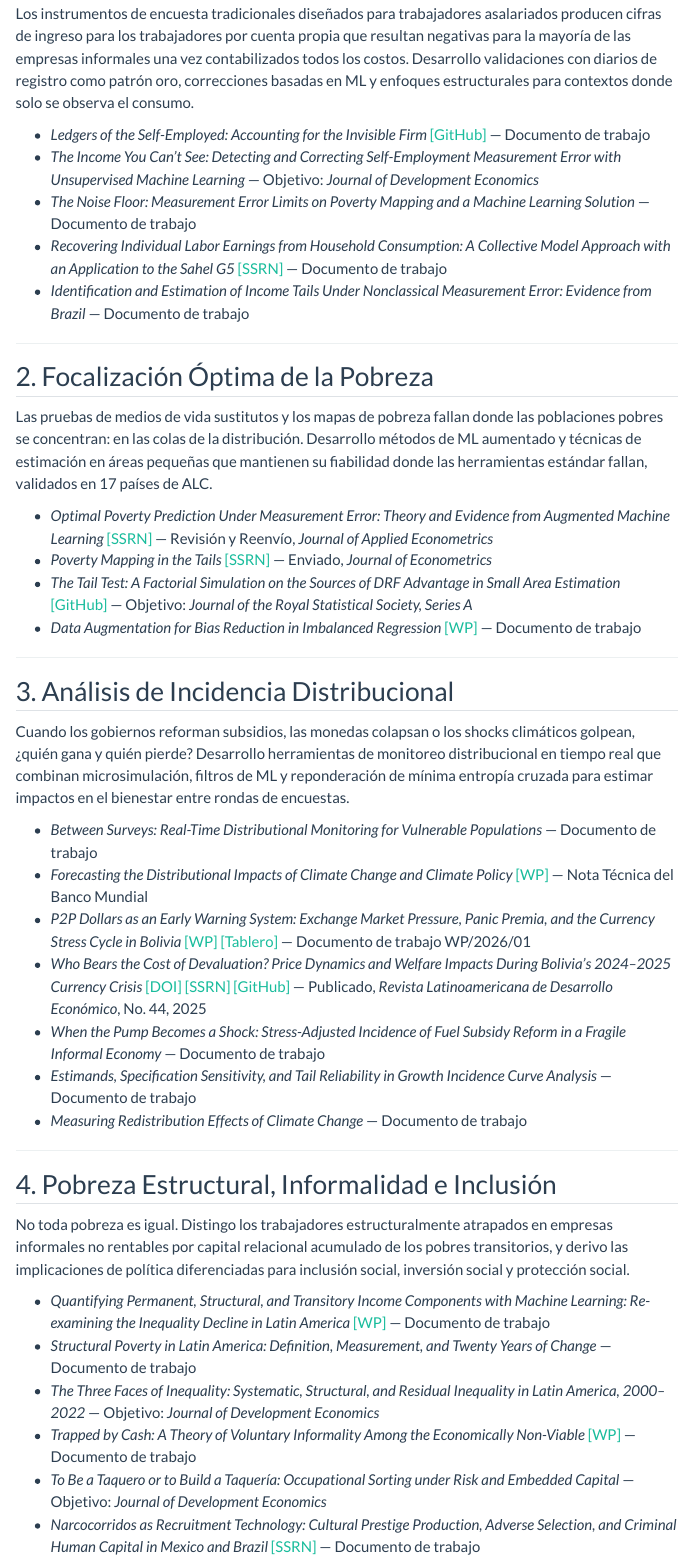
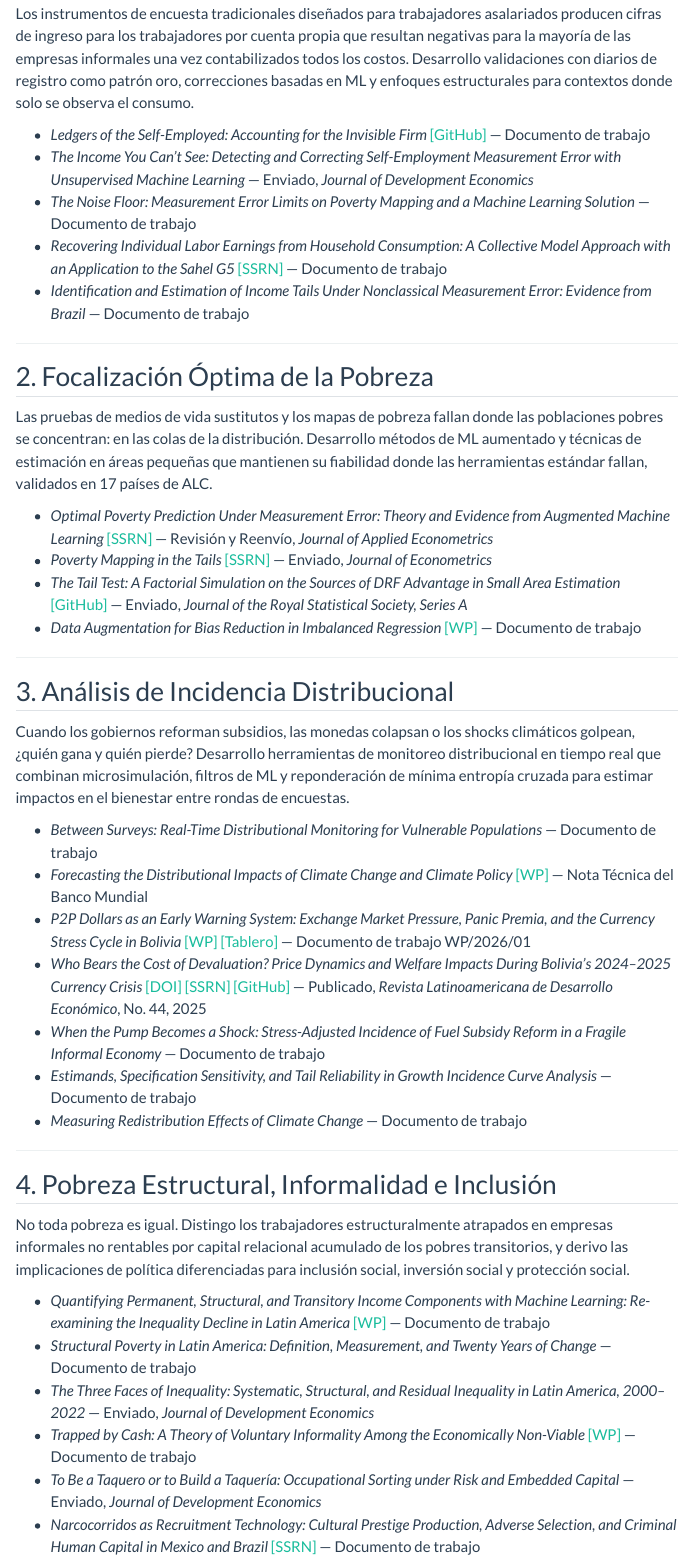
Before and after one commit to wernerhl/wernerhl.github.io, a Quarto document (es/investigacion.qmd): the page in a window 1100 px wide, from 250 px down. Rendered offline with R 4.5, knitr and Pandoc in place of Quarto, with nearby package versions; menus at the side of the page are left out.

Commit message:
Change all Objetivo to Enviado

```diff
--- a/es/investigacion.qmd
+++ b/es/investigacion.qmd
@@ -32,7 +32,7 @@ Los instrumentos de encuesta tradicionales diseñados para trabajadores asalaria
 </li>
 <li>
 *The Income You Can't See: Detecting and Correcting Self-Employment Measurement Error with Unsupervised Machine Learning*
-<span class="paper-status">— Objetivo: *Journal of Development Economics*</span>
+<span class="paper-status">— Enviado, *Journal of Development Economics*</span>
 </li>
 <li>
 *The Noise Floor: Measurement Error Limits on Poverty Mapping and a Machine Learning Solution*
@@ -81,7 +81,7 @@ Las pruebas de medios de vida sustitutos y los mapas de pobreza fallan donde las
 <span class="paper-links">
 <a href="https://github.com/wernerhl/tail-test-replication" target="_blank">[GitHub]</a>
 </span>
-<span class="paper-status">— Objetivo: *Journal of the Royal Statistical Society, Series A*</span>
+<span class="paper-status">— Enviado, *Journal of the Royal Statistical Society, Series A*</span>
 </li>
 <li>
 *Data Augmentation for Bias Reduction in Imbalanced Regression*
@@ -169,7 +169,7 @@ No toda pobreza es igual. Distingo los trabajadores estructuralmente atrapados e
 </li>
 <li>
 *The Three Faces of Inequality: Systematic, Structural, and Residual Inequality in Latin America, 2000–2022*
-<span class="paper-status">— Objetivo: *Journal of Development Economics*</span>
+<span class="paper-status">— Enviado, *Journal of Development Economics*</span>
 </li>
 <li>
 *Trapped by Cash: A Theory of Voluntary Informality Among the Economically Non-Viable*
@@ -180,7 +180,7 @@ No toda pobreza es igual. Distingo los trabajadores estructuralmente atrapados e
 </li>
 <li>
 *To Be a Taquero or to Build a Taquería: Occupational Sorting under Risk and Embedded Capital*
-<span class="paper-status">— Objetivo: *Journal of Development Economics*</span>
+<span class="paper-status">— Enviado, *Journal of Development Economics*</span>
 </li>
 <li>
 *Narcocorridos as Recruitment Technology: Cultural Prestige Production, Adverse Selection, and Criminal Human Capital in Mexico and Brazil*
```
Also changed, not shown: es/investigacion.qmd (4 more changed lines).
